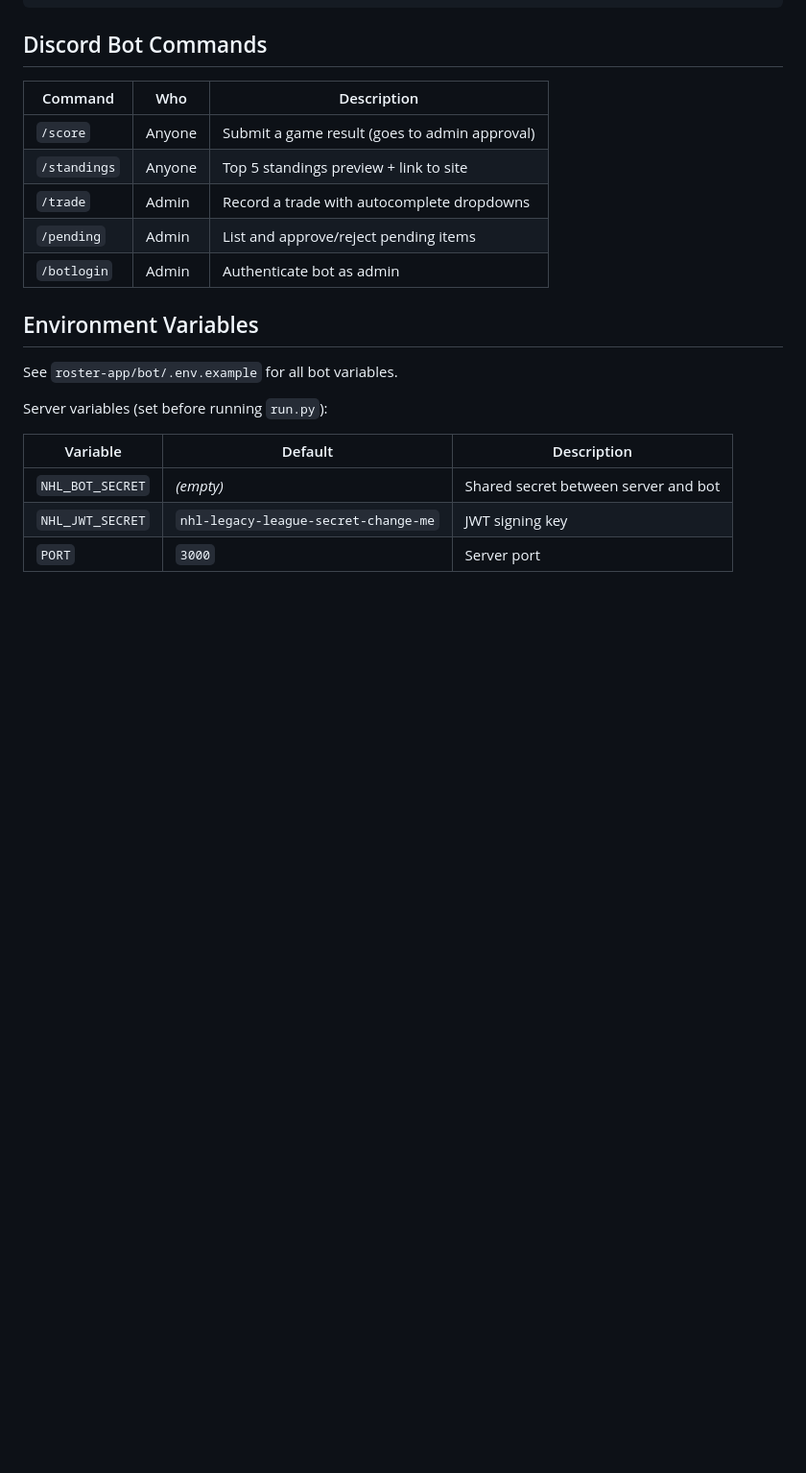
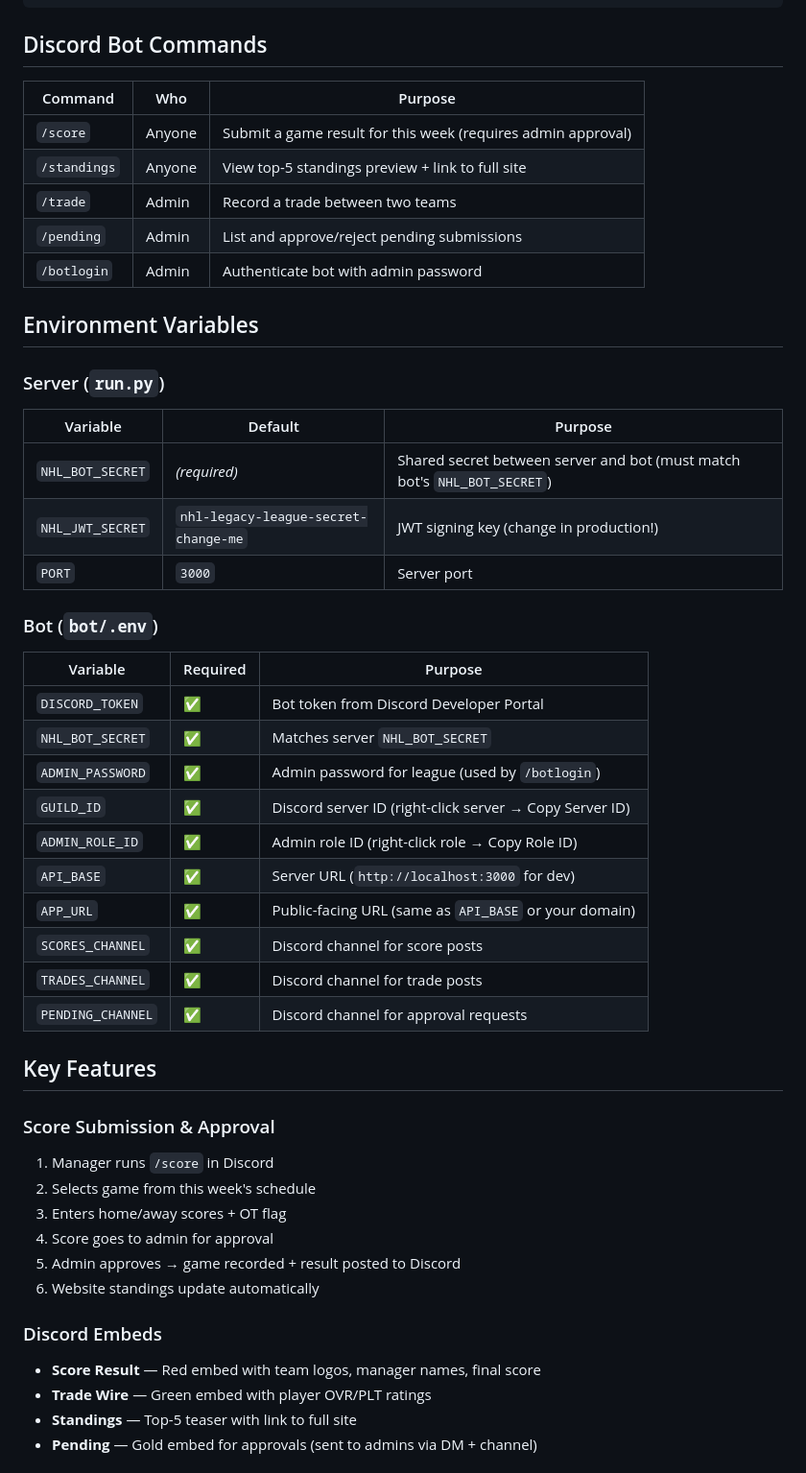
Before and after one commit to jfmartineau45/zamboni-league, a Markdown page: README.md, the part around one of its changes. Shown at 96% size. Rendered like a GitHub page; blank space fills up the shorter version.

```diff
--- a/README.md
+++ b/README.md
@@ -79,22 +90,54 @@ roster-app/
 
 ## Discord Bot Commands
 
-| Command | Who | Description |
+| Command | Who | Purpose |
 |---|---|---|
-| `/score` | Anyone | Submit a game result (goes to admin approval) |
-| `/standings` | Anyone | Top 5 standings preview + link to site |
-| `/trade` | Admin | Record a trade with autocomplete dropdowns |
-| `/pending` | Admin | List and approve/reject pending items |
-| `/botlogin` | Admin | Authenticate bot as admin |
+| `/score` | Anyone | Submit a game result for this week (requires admin approval) |
+| `/standings` | Anyone | View top-5 standings preview + link to full site |
+| `/trade` | Admin | Record a trade between two teams |
+| `/pending` | Admin | List and approve/reject pending submissions |
+| `/botlogin` | Admin | Authenticate bot with admin password |
 
 ## Environment Variables
 
-See `roster-app/bot/.env.example` for all bot variables.
+### Server (`run.py`)
 
-Server variables (set before running `run.py`):
+| Variable | Default | Purpose |
+|---|---|---|
+| `NHL_BOT_SECRET` | *(required)* | Shared secret between server and bot (must match bot's `NHL_BOT_SECRET`) |
+| `NHL_JWT_SECRET` | `nhl-legacy-league-secret-change-me` | JWT signing key (change in production!) |
+| `PORT` | `3000` | Server port |
 
-| Variable | Default | Description |
+### Bot (`bot/.env`)
+
+| Variable | Required | Purpose |
 |---|---|---|
-| `NHL_BOT_SECRET` | *(empty)* | Shared secret between server and bot |
-| `NHL_JWT_SECRET` | `nhl-legacy-league-secret-change-me` | JWT signing key |
-| `PORT` | `3000` | Server port |
+| `DISCORD_TOKEN` | ✅ | Bot token from Discord Developer Portal |
+| `NHL_BOT_SECRET` | ✅ | Matches server `NHL_BOT_SECRET` |
+| `ADMIN_PASSWORD` | ✅ | Admin password for league (used by `/botlogin`) |
+| `GUILD_ID` | ✅ | Discord server ID (right-click server → Copy Server ID) |
+| `ADMIN_ROLE_ID` | ✅ | Admin role ID (right-click role → Copy Role ID) |
+| `API_BASE` | ✅ | Server URL (`http://localhost:3000` for dev) |
+| `APP_URL` | ✅ | Public-facing URL (same as `API_BASE` or your domain) |
+| `SCORES_CHANNEL` | ✅ | Discord channel for score posts |
+| `TRADES_CHANNEL` | ✅ | Discord channel for trade posts |
+| `PENDING_CHANNEL` | ✅ | Discord channel for approval requests |
+
+## Key Features
+
+### Score Submission & Approval
+
+1. Manager runs `/score` in Discord
+2. Selects game from this week's schedule
+3. Enters home/away scores + OT flag
+4. Score goes to admin for approval
+5. Admin approves → game recorded + result posted to Discord
+6. Website standings update automatically
+
+### Discord Embeds
+
+- **Score Result** — Red embed with team logos, manager names, final score
+- **Trade Wire** — Green embed with player OVR/PLT ratings
+- **Standings** — Top-5 teaser with link to full site
+- **Pending** — Gold embed for approvals (sent to admins via DM + channel)
+
```
Also changed, not shown: other parts of README.md (+127 -39 lines), ADMIN_GUIDE.md (added, +332 -0 lines), USER_GUIDE.md (added, +153 -0 lines).
